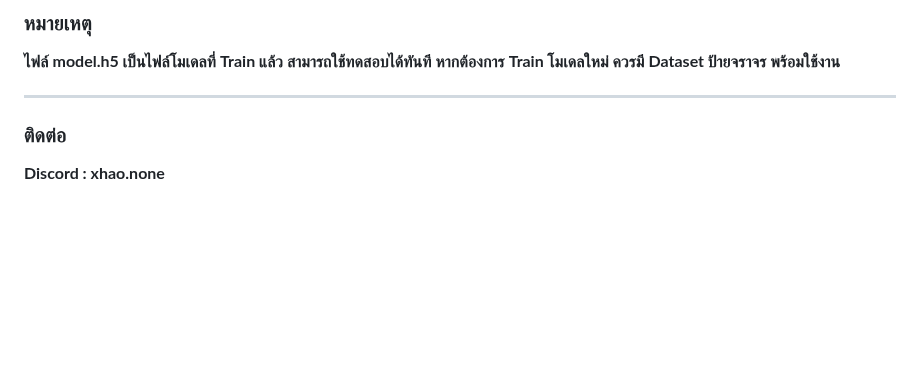
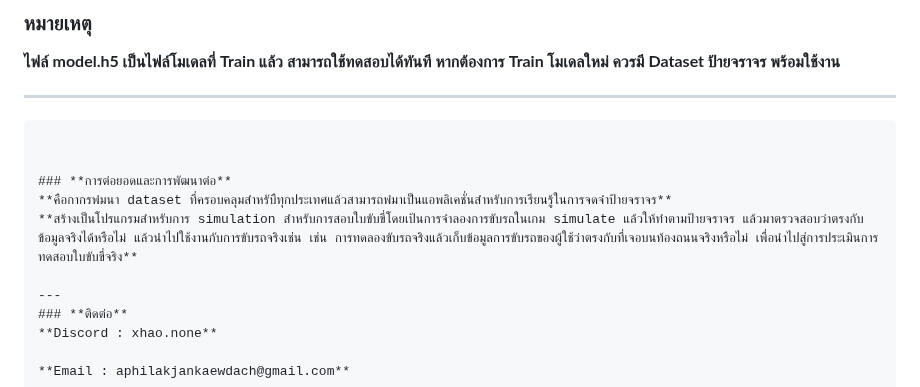
Before and after one commit to xhier2547/Traffic_sign_recoginition, a Markdown page: README.md, the part around the change. GitHub-like rendering; blank space fills up the shorter version.

Commit message:
การพัฒนาและต่อยอด

````diff
--- a/README.md
+++ b/README.md
@@ -97,7 +97,14 @@ python app.py
 **หากต้องการ Train โมเดลใหม่ ควรมี Dataset ป้ายจราจร พร้อมใช้งาน**
 
 ---
+```
 
+
+### **การต่อยอดและการพัฒนาต่อ**
+**คือกากรพํมนา dataset ที่ครอบคลุมสำหรับืทุกประเทศแล้วสามารถพํมาเป็นแอพลิเคชั่นสำหรับการเรียนรู้ในการจดจำป้ายจราจร**
+**สร้างเป็นโปรแกรมสำหรับการ simulation สำหรับการสอบใบขับขี่โดยเป้นการจำลองการขับรถในเกม simulate แล้วให้ทำตามป้ายจราจร แล้วมาตรวจสอบว่าตรงกับข้อมูลจริงได้หรือไม่ แล้วนำไปใช้งานกับการขับรถจริงเช่น เช่น การทดลองขับรถจริงแล้วเก็บข้อมูลการขับรถของผู้ใช้ว่าตรงกับที่เจอบนท้องถนนจริงหรือไม่ เพื่อนำไปสู่การประเมินการทดสอบใบขับขี่จริง**
+
+---
 ### **ติดต่อ**
 **Discord : xhao.none**
 
````
